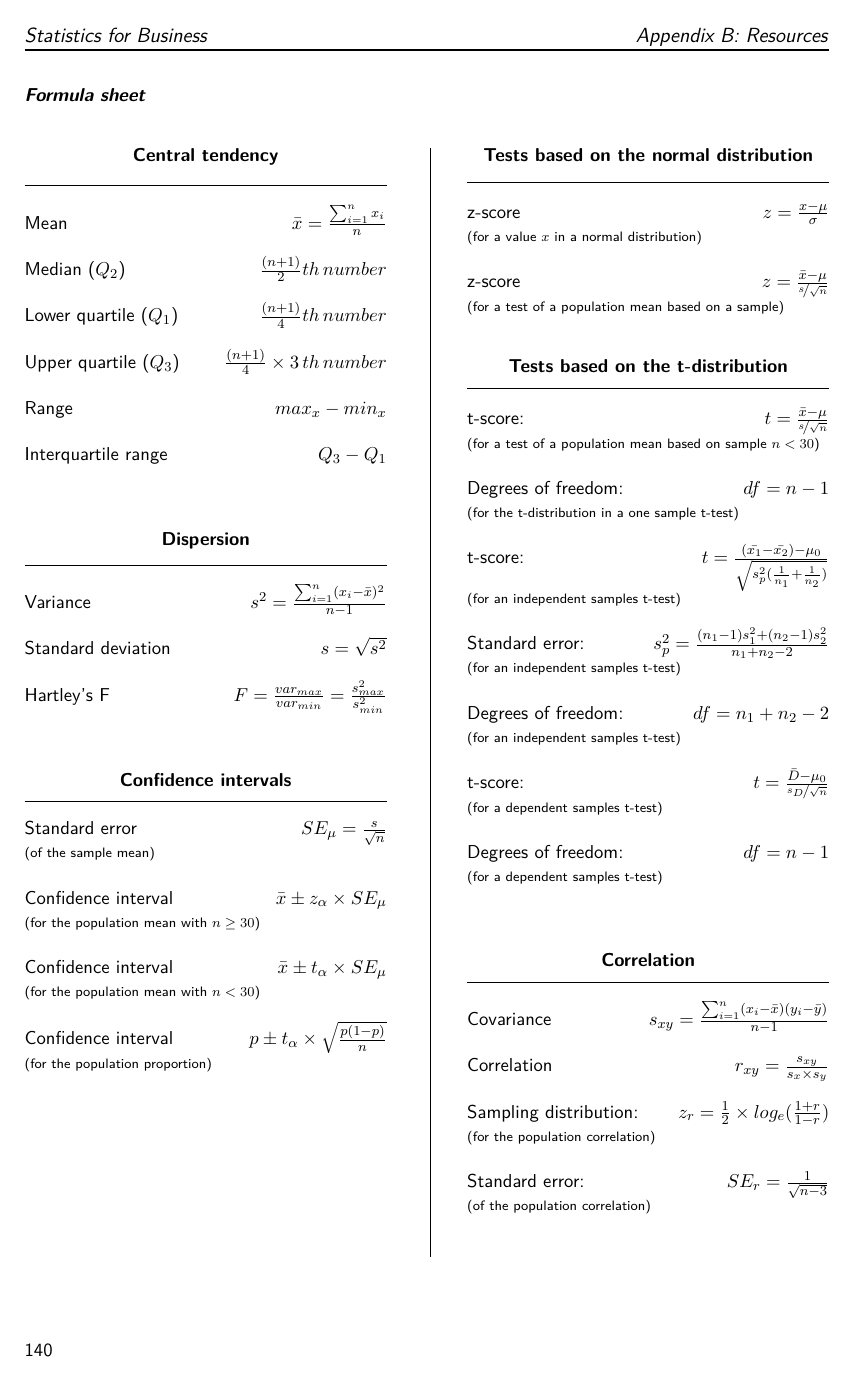
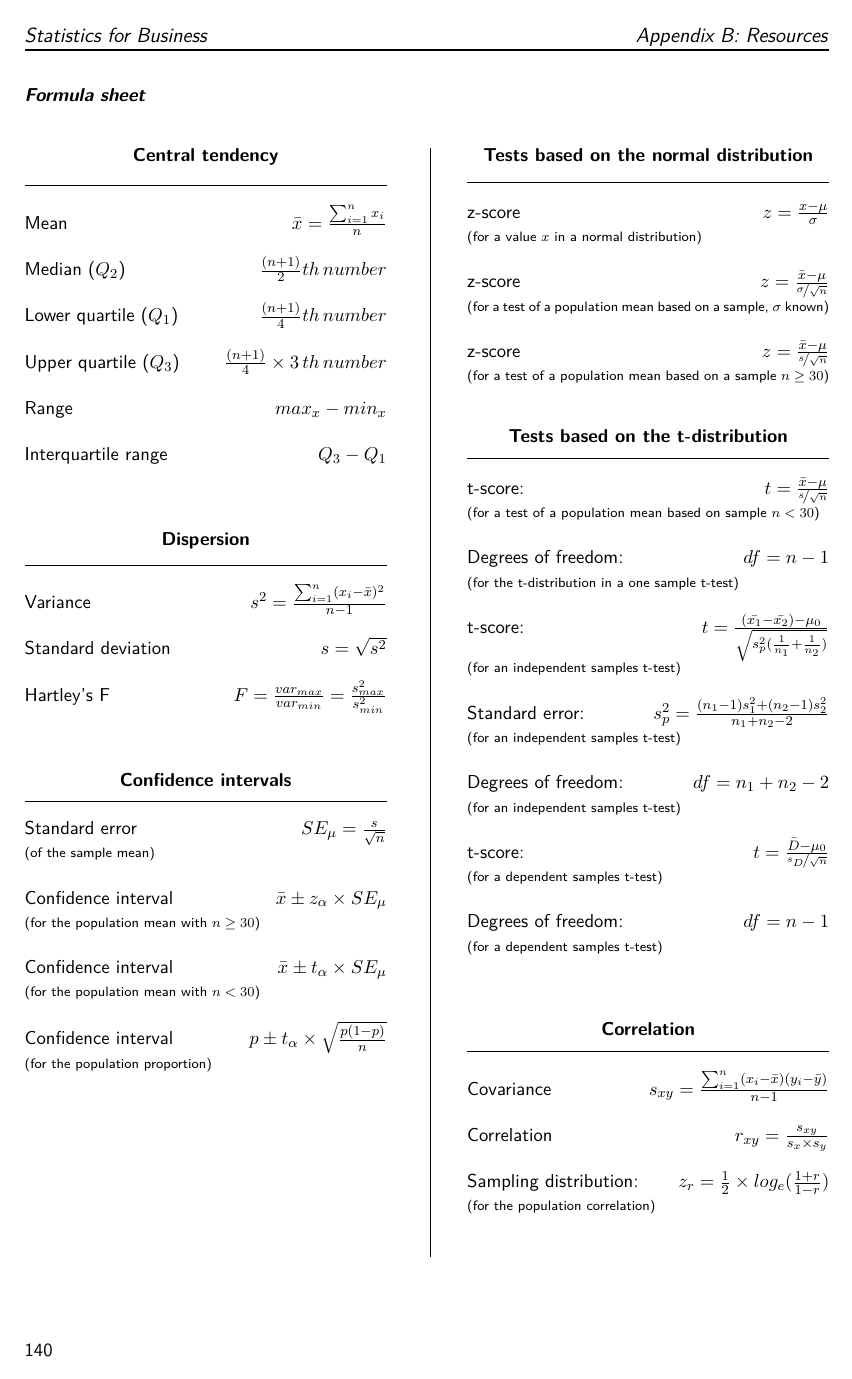
Before and after one commit to koenderks/sfb, a LaTeX book (LaTeX/Book.tex, which reads LaTeX/Files/2. Contents/Appendix B - Resources/Sections/Formula sheet.tex): page 2 of 9. The pictures show the PDF file Chapters/Appendix B - Resources.pdf that the author committed with the source.

Commit message:
Add formula for known sigma

```diff
--- a/LaTeX/Files/2. Contents/Appendix B - Resources/Sections/Formula sheet.tex
+++ b/LaTeX/Files/2. Contents/Appendix B - Resources/Sections/Formula sheet.tex
@@ -57,8 +57,11 @@ Confidence interval \hfill $p \pm t_\alpha \times \sqrt{\frac{p(1 - p)}{n}}$ \\
 z-score \hfill $z = \frac{x - \mu}{\sigma}$\\
 {\scriptsize (for a value $x$ in a normal distribution)} \\
 \\
+z-score \hfill $z = \frac{\bar{x} - \mu}{\nicefrac{\sigma}{\sqrt{n}}}$\\
+{\scriptsize (for a test of a population mean based on a sample, $\sigma$ known)} \\
+\\
 z-score \hfill $z = \frac{\bar{x} - \mu}{\nicefrac{s}{\sqrt{n}}}$\\
-{\scriptsize (for a test of a population mean based on a sample)} \\
+{\scriptsize (for a test of a population mean based on a sample $n \geq 30$)} \\
 \begin{center}
     \textbf{Tests based on the t-distribution}
 \end{center}
```
Also changed, not shown: Chapters/Appendix B - Resources.pdf, README.md, LaTeX/Files/2. Contents/Appendix B - Resources/Sections/Formula sheet.tex (6 more changed lines).
